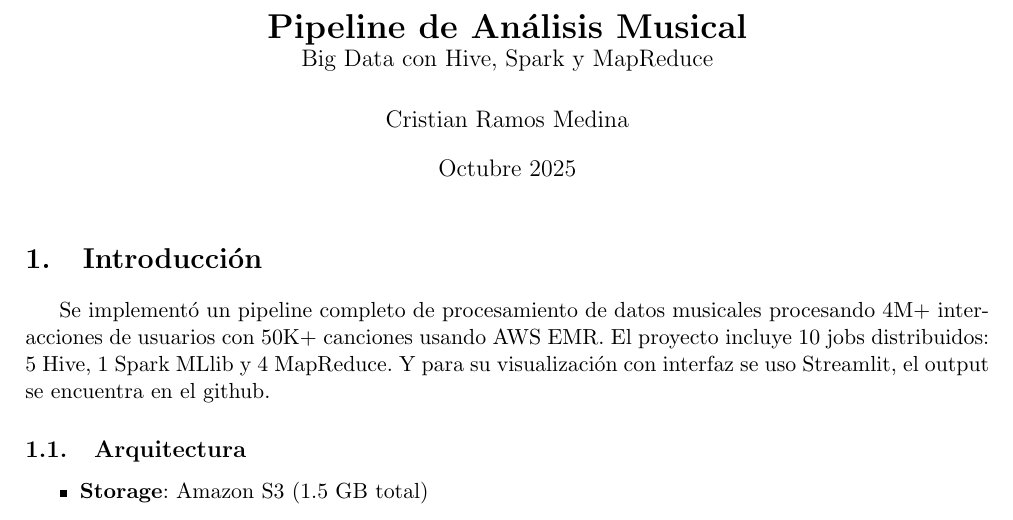
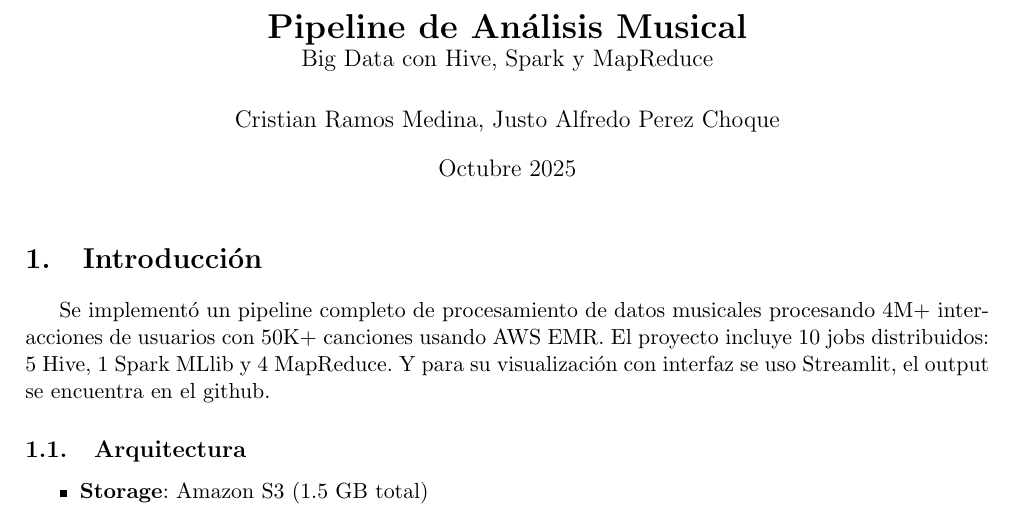
Before and after one commit to just-0/bigDataParcial, a LaTeX document (informe_overleaf/informe_corto.tex): part of page 1 of 3, cut so that both start at the same text. Compiled offline with pdfLaTeX.

Commit message:
update names

```diff
--- a/informe_overleaf/informe_corto.tex
+++ b/informe_overleaf/informe_corto.tex
@@ -11,7 +11,7 @@
 \geometry{margin=2cm}
 
 \title{\textbf{Pipeline de Análisis Musical} \\ \large{Big Data con Hive, Spark y MapReduce}}
-\author{Cristian Ramos Medina}
+\author{Cristian Ramos Medina, Justo Alfredo Perez Choque}
 \date{Octubre 2025}
 
 \begin{document}
```
